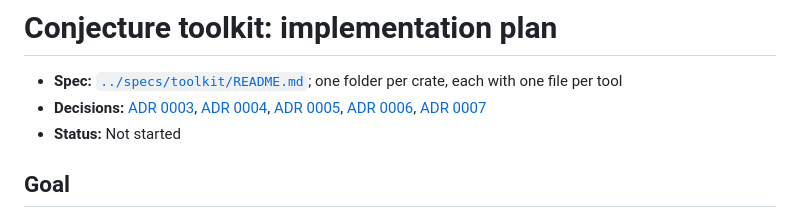
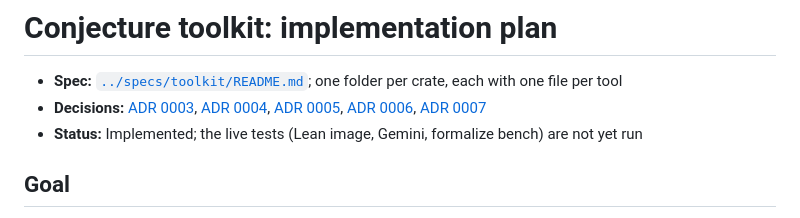
Before and after one commit to tinyhumansai/supermath, a Markdown page: docs/plans/lean-toolkit.md, the part around one of its changes. GitHub-like rendering.

Commit message:
Mark the toolkit specs and plan implemented
Co-authored-by: Medulla <medulla@tinyhumans.ai>

```diff
--- a/docs/plans/lean-toolkit.md
+++ b/docs/plans/lean-toolkit.md
@@ -7,7 +7,7 @@
   [ADR 0005](../adr/0005-search-the-web-with-gemini-grounding.md),
   [ADR 0006](../adr/0006-one-crate-per-tool-domain.md),
   [ADR 0007](../adr/0007-run-python-solvers-as-a-pinned-service.md)
-- **Status:** Not started
+- **Status:** Implemented; the live tests (Lean image, Gemini, formalize bench) are not yet run
 
 ## Goal
 
```
Also changed, not shown: other parts of docs/plans/lean-toolkit.md (+7 -7 lines), 2 other files.
